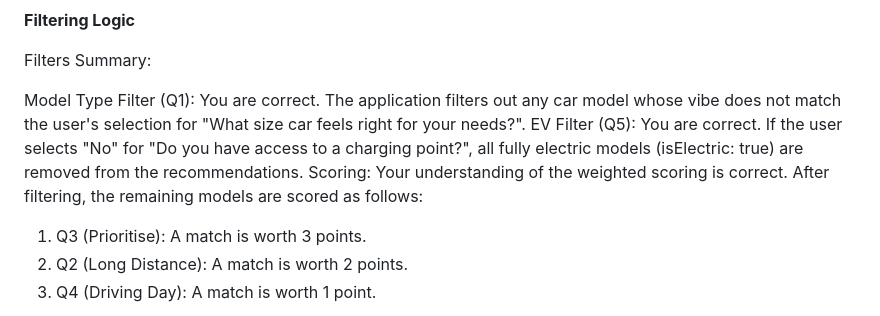
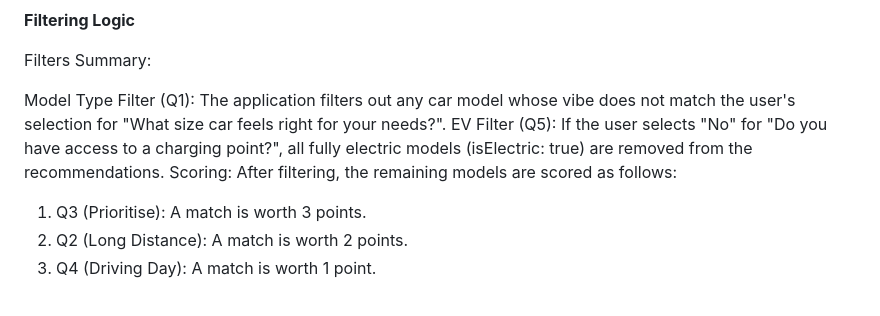
Before and after one commit to hawk-dviveiros/test-renault, a Markdown page: README.md, the part around the change. Rendered like a GitHub page.

Commit message:
Update description logic summary

```diff
--- a/README.md
+++ b/README.md
@@ -18,9 +18,9 @@ Based on the user's answers, the application first filters the list of car model
 
 Filters Summary:
 
-Model Type Filter (Q1): You are correct. The application filters out any car model whose vibe does not match the user's selection for "What size car feels right for your needs?".
-EV Filter (Q5): You are correct. If the user selects "No" for "Do you have access to a charging point?", all fully electric models (isElectric: true) are removed from the recommendations.
-Scoring: Your understanding of the weighted scoring is correct. After filtering, the remaining models are scored as follows:
+Model Type Filter (Q1): The application filters out any car model whose vibe does not match the user's selection for "What size car feels right for your needs?".
+EV Filter (Q5): If the user selects "No" for "Do you have access to a charging point?", all fully electric models (isElectric: true) are removed from the recommendations.
+Scoring: After filtering, the remaining models are scored as follows:
 
 1.  Q3 (Prioritise): A match is worth 3 points.
 2.  Q2 (Long Distance): A match is worth 2 points.
```
